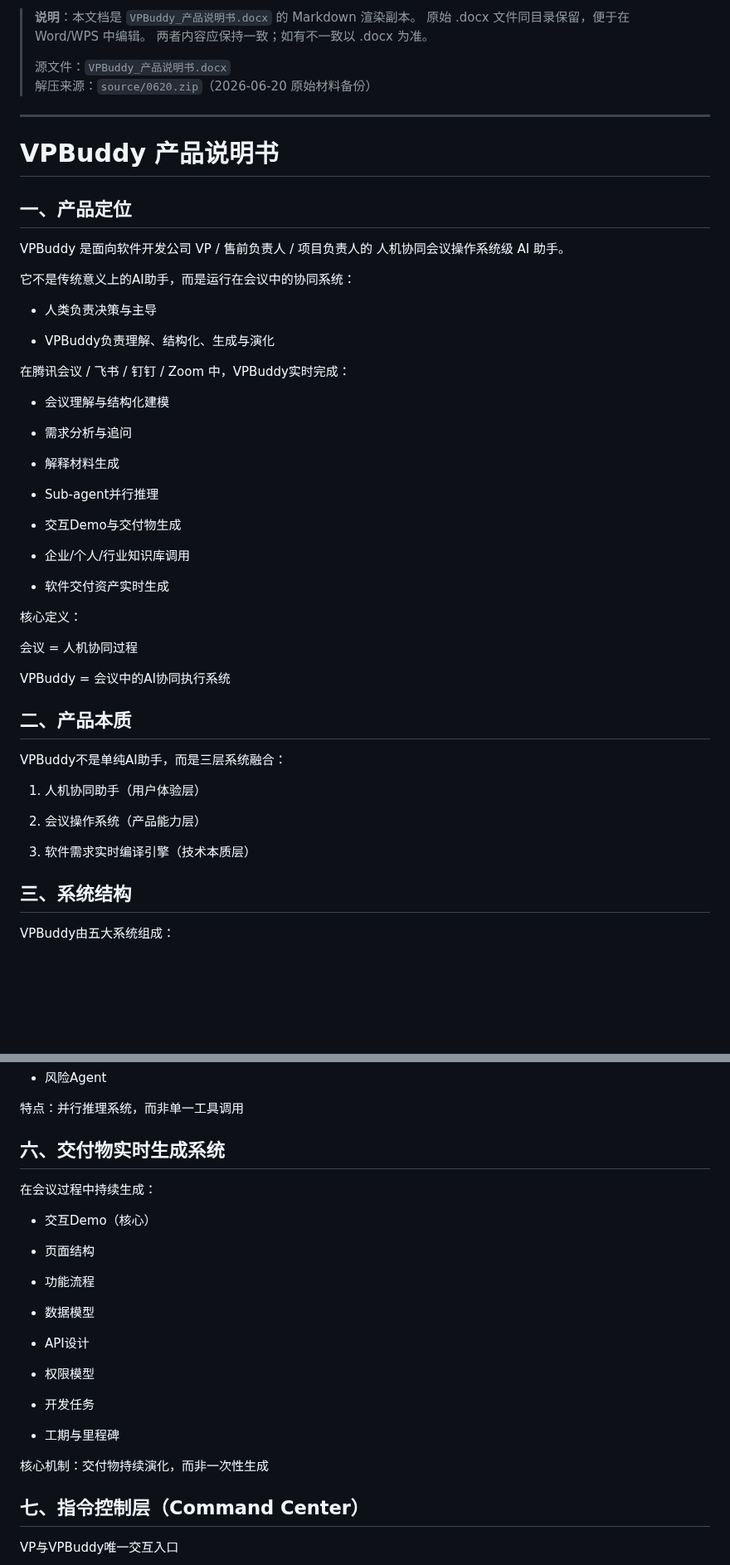
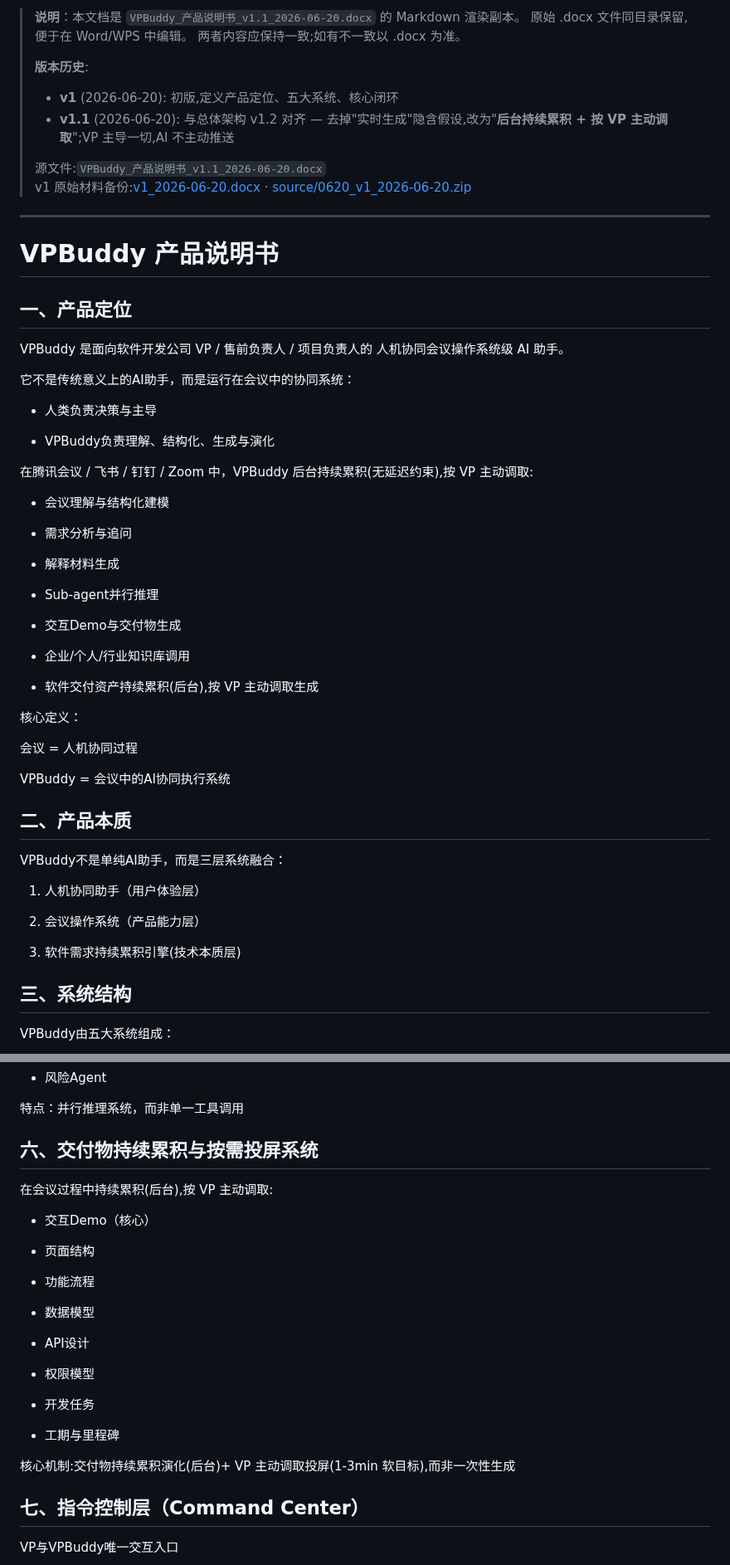
Before and after one commit to zhangsheng377/vpbuddy, a Markdown page: docs/product-spec/VPBuddy_产品说明书.md, 2 parts joined by grey strips. Shown at 83% size. Rendered like a GitHub page; blank space fills up the shorter version.

Commit message:
docs: 产品说明书 v1.1 - VPBuddy_产品说明书.md (update)

```diff
--- a/docs/product-spec/VPBuddy_产品说明书.md
+++ b/docs/product-spec/VPBuddy_产品说明书.md
@@ -1,9 +1,13 @@
-> **说明**：本文档是 `VPBuddy_产品说明书.docx` 的 Markdown 渲染副本。
-> 原始 .docx 文件同目录保留，便于在 Word/WPS 中编辑。
-> 两者内容应保持一致；如有不一致以 .docx 为准。
+> **说明**：本文档是 `VPBuddy_产品说明书_v1.1_2026-06-20.docx` 的 Markdown 渲染副本。
+> 原始 .docx 文件同目录保留,便于在 Word/WPS 中编辑。
+> 两者内容应保持一致;如有不一致以 .docx 为准。
 >
-> 源文件：`VPBuddy_产品说明书.docx`
-> 解压来源：`source/0620.zip`（2026-06-20 原始材料备份）
+> **版本历史**:
+> - **v1** (2026-06-20): 初版,定义产品定位、五大系统、核心闭环
+> - **v1.1** (2026-06-20): 与总体架构 v1.2 对齐 — 去掉"实时生成"隐含假设,改为"**后台持续累积 + 按 VP 主动调取**";VP 主导一切,AI 不主动推送
+>
+> 源文件:`VPBuddy_产品说明书_v1.1_2026-06-20.docx`
+> v1 原始材料备份:[v1_2026-06-20.docx](VPBuddy_产品说明书_v1_2026-06-20.docx) · [source/0620_v1_2026-06-20.zip](source/0620_v1_2026-06-20.zip)
 
 ---
 
@@ -19,7 +23,7 @@ VPBuddy 是面向软件开发公司 VP / 售前负责人 / 项目负责人的
 
 - VPBuddy负责理解、结构化、生成与演化
 
-在腾讯会议 / 飞书 / 钉钉 / Zoom 中，VPBuddy实时完成：
+在腾讯会议 / 飞书 / 钉钉 / Zoom 中，VPBuddy 后台持续累积(无延迟约束),按 VP 主动调取:
 
 - 会议理解与结构化建模
 
@@ -33,7 +37,7 @@ VPBuddy 是面向软件开发公司 VP / 售前负责人 / 项目负责人的
 
 - 企业/个人/行业知识库调用
 
-- 软件交付资产实时生成
+- 软件交付资产持续累积(后台),按 VP 主动调取生成
 
 核心定义：
 
@@ -49,7 +53,7 @@ VPBuddy不是单纯AI助手，而是三层系统融合：
 
 2. 会议操作系统（产品能力层）
 
-3. 软件需求实时编译引擎（技术本质层）
+3. 软件需求持续累积引擎(技术本质层)
 
 ## 三、系统结构
 
@@ -111,9 +115,9 @@ Sub-agent系统：
 
 特点：并行推理系统，而非单一工具调用
 
-## 六、交付物实时生成系统
+## 六、交付物持续累积与按需投屏系统
 
-在会议过程中持续生成：
+在会议过程中持续累积(后台),按 VP 主动调取:
 
 - 交互Demo（核心）
 
@@ -131,7 +135,7 @@ Sub-agent系统：
 
 - 工期与里程碑
 
-核心机制：交付物持续演化，而非一次性生成
+核心机制:交付物持续累积演化(后台)+ VP 主动调取投屏(1-3min 软目标),而非一次性生成
 
 ## 七、指令控制层（Command Center）
 
```
Also changed, not shown: other parts of docs/product-spec/VPBuddy_产品说明书.md (+4 -4 lines).
